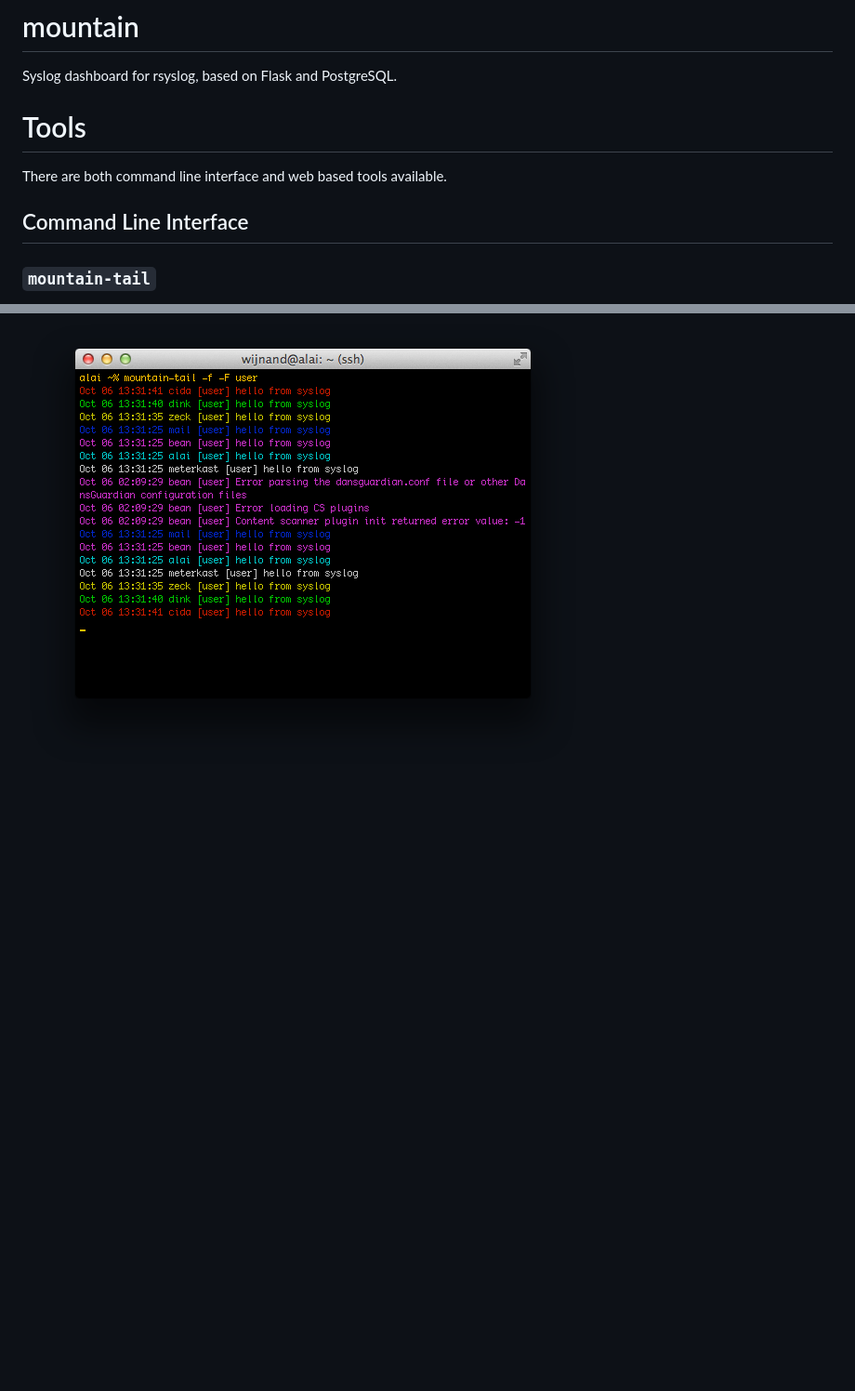
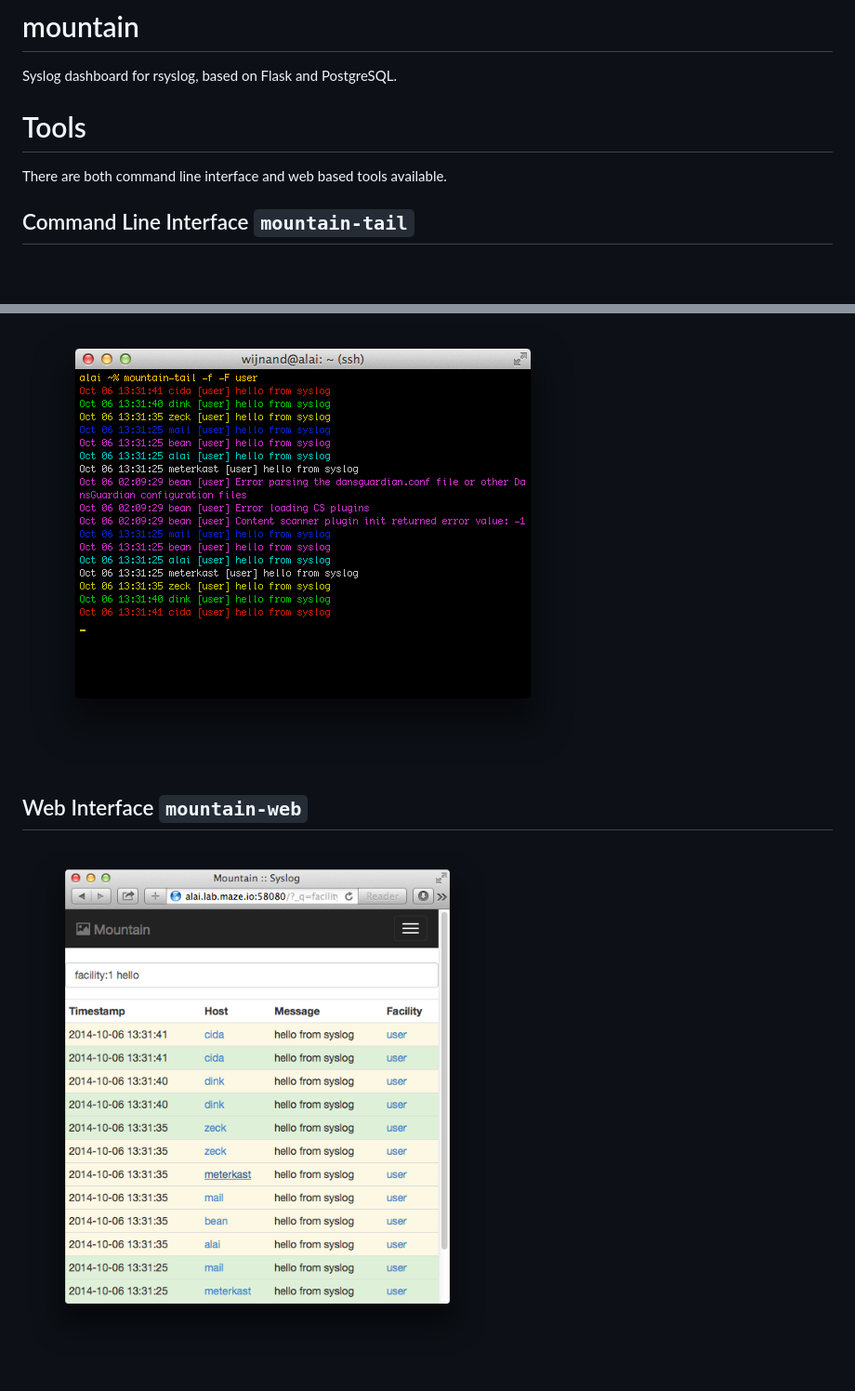
Before and after one commit to tehmaze-labs/mountain, a Markdown page: README.md, 2 parts joined by grey strips. Shown: that part at 93% size. Drawn GitHub-style; pictures changed too: docs/screenshot-web.png (added); blank space fills up the shorter version.

Commit message:
Added screenshot

```diff
--- a/README.md
+++ b/README.md
@@ -1,12 +1,12 @@
 # mountain
 
 Syslog dashboard for rsyslog, based on Flask and PostgreSQL.
+
 
 # Tools
 
 There are both command line interface and web based tools available.
 
-## Command Line Interface
 
-### `mountain-tail`
+## Command Line Interface `mountain-tail`
 
@@ -29,3 +30,8 @@ Works much like tail or multitail:
 Example:
 
 ![mountain-tail](docs/screenshot-tail.png "mountain-tail")
+
+
+## Web Interface `mountain-web`
+
+![mountain-web](docs/screenshot-web.png "mountain-web")
```
Also changed, not shown: other parts of README.md (+2 -1 lines), 2 other files.
